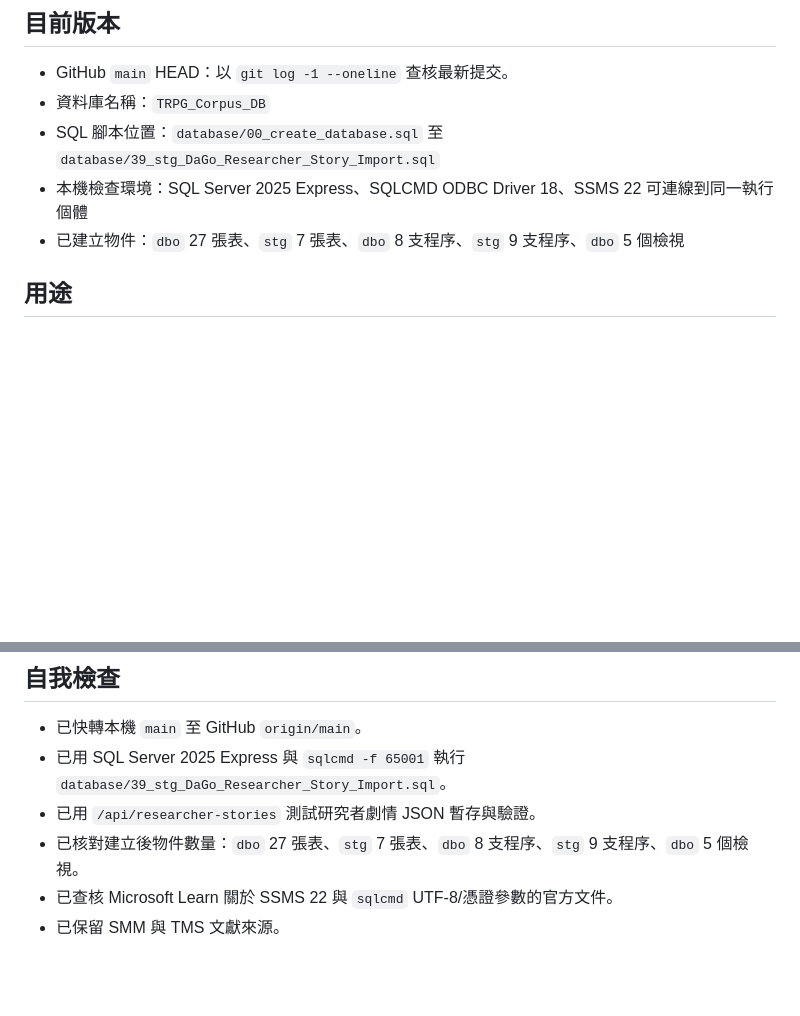
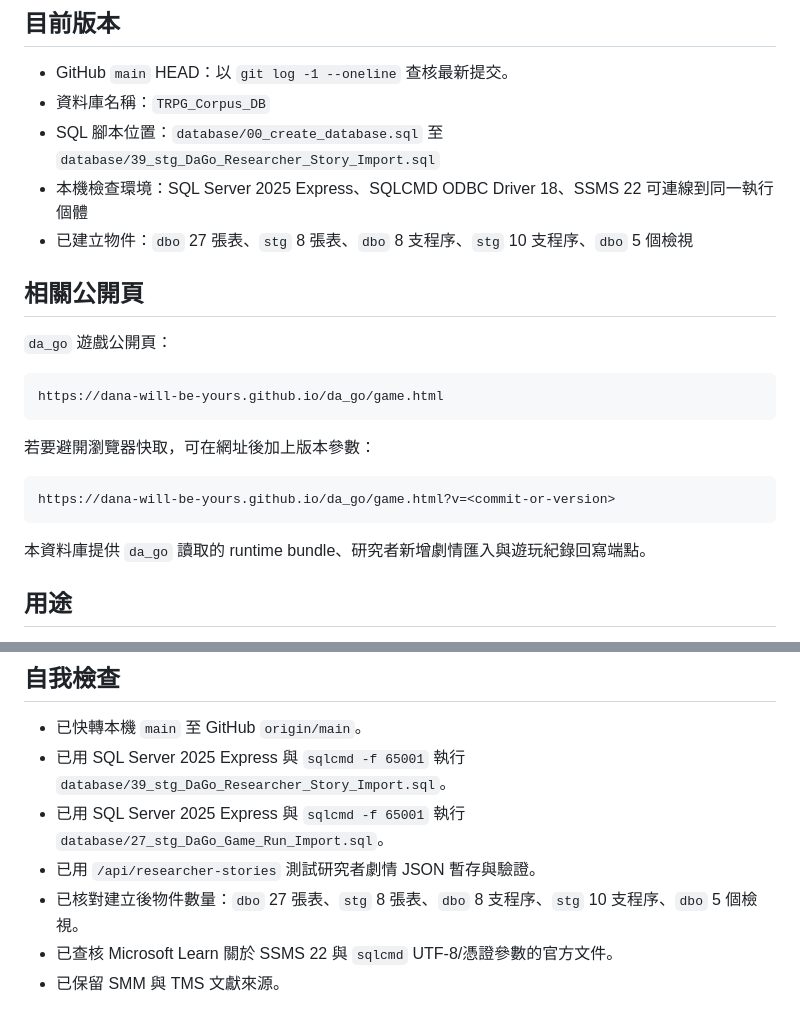
Before and after one commit to dana-will-be-yours/trpg-corpus-sqlserver, a Markdown page: README.md, 2 parts joined by grey strips. Rendered like a GitHub page; blank space fills up the shorter version.

Commit message:
Document da_go public page and current SQL objects

````diff
--- a/README.md
+++ b/README.md
@@ -8,7 +8,23 @@
 - 資料庫名稱：`TRPG_Corpus_DB`
 - SQL 腳本位置：`database/00_create_database.sql` 至 `database/39_stg_DaGo_Researcher_Story_Import.sql`
 - 本機檢查環境：SQL Server 2025 Express、SQLCMD ODBC Driver 18、SSMS 22 可連線到同一執行個體
-- 已建立物件：`dbo` 27 張表、`stg` 7 張表、`dbo` 8 支程序、`stg` 9 支程序、`dbo` 5 個檢視
+- 已建立物件：`dbo` 27 張表、`stg` 8 張表、`dbo` 8 支程序、`stg` 10 支程序、`dbo` 5 個檢視
+
+## 相關公開頁
+
+`da_go` 遊戲公開頁：
+
+```text
+https://dana-will-be-yours.github.io/da_go/game.html
+```
+
+若要避開瀏覽器快取，可在網址後加上版本參數：
+
+```text
+https://dana-will-be-yours.github.io/da_go/game.html?v=<commit-or-version>
+```
+
+本資料庫提供 `da_go` 讀取的 runtime bundle、研究者新增劇情匯入與遊玩紀錄回寫端點。
 
 ## 用途
 
@@ -167,8 +183,9 @@ foreach ($file in $files) {
 
 - 已快轉本機 `main` 至 GitHub `origin/main`。
 - 已用 SQL Server 2025 Express 與 `sqlcmd -f 65001` 執行 `database/39_stg_DaGo_Researcher_Story_Import.sql`。
+- 已用 SQL Server 2025 Express 與 `sqlcmd -f 65001` 執行 `database/27_stg_DaGo_Game_Run_Import.sql`。
 - 已用 `/api/researcher-stories` 測試研究者劇情 JSON 暫存與驗證。
-- 已核對建立後物件數量：`dbo` 27 張表、`stg` 7 張表、`dbo` 8 支程序、`stg` 9 支程序、`dbo` 5 個檢視。
+- 已核對建立後物件數量：`dbo` 27 張表、`stg` 8 張表、`dbo` 8 支程序、`stg` 10 支程序、`dbo` 5 個檢視。
 - 已查核 Microsoft Learn 關於 SSMS 22 與 `sqlcmd` UTF-8/憑證參數的官方文件。
 - 已保留 SMM 與 TMS 文獻來源。
 
````
